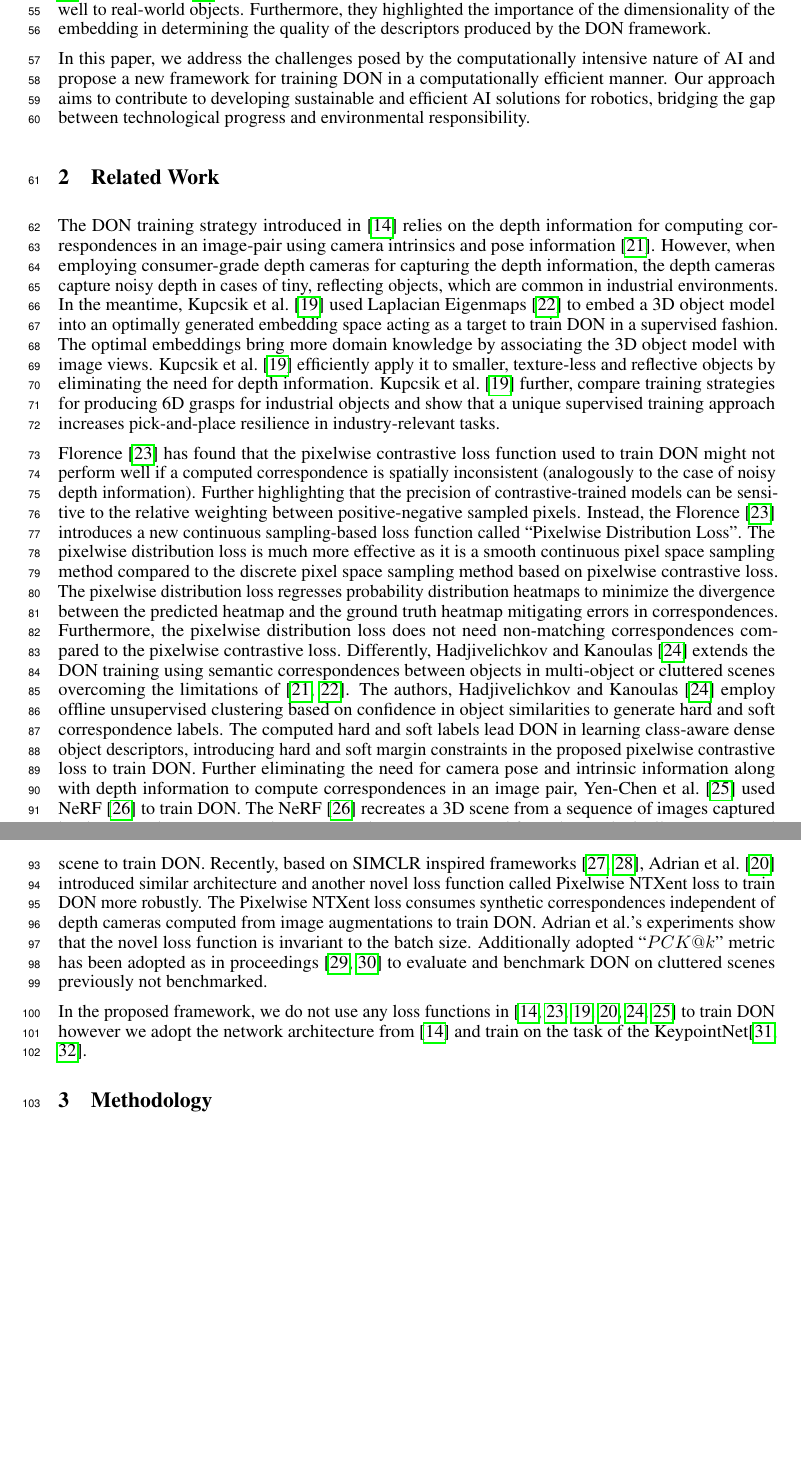
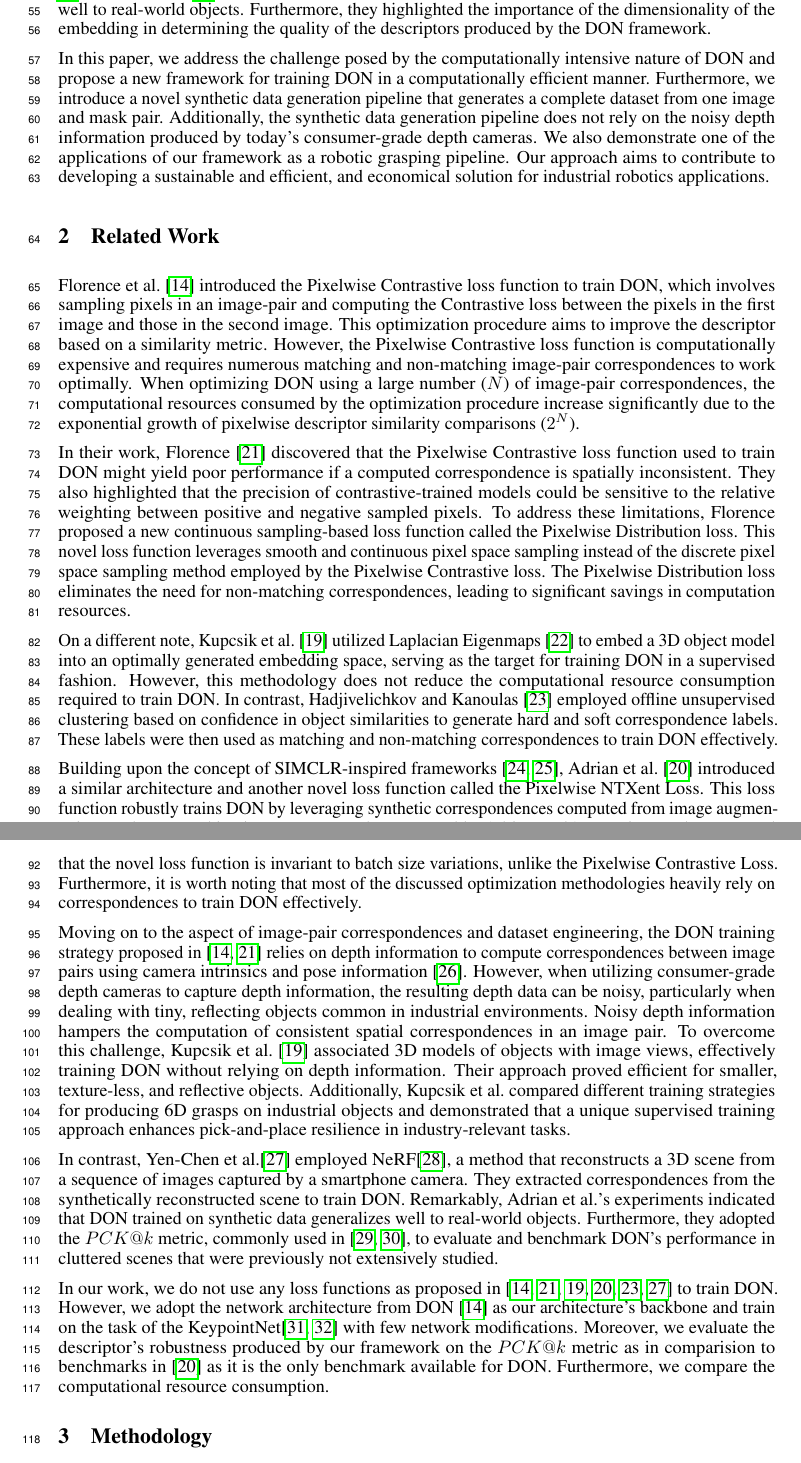
Before and after one commit to KanishkNavale/training_don_a_novel_approach, a LaTeX paper (research_paper/paper.tex, which reads research_paper/chapters/introduction.tex, research_paper/chapters/related.tex): two parts of pages 2 and 3 of 9, joined at a grey line, cut so that both start at the same text, the shorter picture padded with empty space. Compiled offline with pdfLaTeX.

Commit message:
Revising SOTA

```diff
--- a/research_paper/chapters/introduction.tex
+++ b/research_paper/chapters/introduction.tex
@@ -45,5 +45,8 @@ synthetic data and still generalize well to real-world objects. Furthermore, the
 dimensionality of the embedding in determining the quality of the descriptors produced by the DON framework.
 
 
-In this paper, we address the challenges posed by the computationally intensive nature of AI and propose a new framework for training DON in a computationally efficient manner.
-Our approach aims to contribute to developing sustainable and efficient AI solutions for robotics, bridging the gap between technological progress and environmental responsibility.
+In this paper, we address the challenge posed by the computationally intensive nature of DON and propose a new framework for training DON
+in a computationally efficient manner. Furthermore, we introduce a novel synthetic data generation pipeline that generates a complete dataset
+from one image and mask pair. Additionally, the synthetic data generation pipeline does not rely on the noisy depth information produced by
+today's consumer-grade depth cameras. We also demonstrate one of the applications of our framework as a robotic grasping pipeline.
+Our approach aims to contribute to developing a sustainable and efficient, and economical solution for industrial robotics applications.
--- a/research_paper/chapters/related.tex
+++ b/research_paper/chapters/related.tex
@@ -1,42 +1,57 @@
-The DON training strategy introduced in~\cite{florence2018dense} relies on the depth information for computing correspondences in an image-pair using
-camera intrinsics and pose information \cite{hartley2003multiple}.
-However, when employing consumer-grade depth cameras for capturing the depth information,
-the depth cameras capture noisy depth in cases of tiny, reflecting objects, which are common in
-industrial environments. In the meantime, \citeauthor{kupcsik2021supervised}~\cite{kupcsik2021supervised} used Laplacian Eigenmaps \cite{belkin2003laplacian}
-to embed a 3D object model into an optimally generated embedding space acting as a target to train DON in a supervised fashion.
-The optimal embeddings bring more domain knowledge by associating the 3D object model with image views.
-\citeauthor{kupcsik2021supervised}~\cite{kupcsik2021supervised} efficiently apply it to smaller, texture-less and
-reflective objects by eliminating the need for depth information. \citeauthor{kupcsik2021supervised}~\cite{kupcsik2021supervised}
-further, compare training strategies for producing 6D grasps for industrial objects and show that a unique supervised training approach
-increases pick-and-place resilience in industry-relevant tasks.
+\Citeauthor{florence2018dense}~\cite{florence2018dense} introduced the Pixelwise Contrastive loss function to train DON,
+which involves sampling pixels in an image-pair and computing the Contrastive loss between the pixels in the first image
+and those in the second image. This optimization procedure aims to improve the descriptor based on a similarity metric.
+However, the Pixelwise Contrastive loss function is computationally expensive and requires numerous matching and non-matching
+image-pair correspondences to work optimally. When optimizing DON using a large number ($N$) of image-pair correspondences,
+the computational resources consumed by the optimization procedure increase significantly due to the exponential growth of
+pixelwise descriptor similarity comparisons ($2^N$).
 
-\citeauthor{florence2020dense}~\cite{florence2020dense} has found that the pixelwise contrastive loss function used to train DON might not perform well if a computed
-correspondence is spatially inconsistent (analogously to the case of noisy depth information). Further highlighting that the precision
-of contrastive-trained models can be sensitive to the
-relative weighting between positive-negative sampled pixels. Instead, the \citeauthor{florence2020dense}~\cite{florence2020dense} introduces a new continuous
-sampling-based loss function called ``Pixelwise Distribution Loss''.
-The pixelwise distribution loss is much more effective as it is a smooth continuous pixel space sampling method compared to the
-discrete pixel space sampling method based on pixelwise contrastive loss.
-The pixelwise distribution loss regresses probability distribution heatmaps to minimize the divergence between the predicted
-heatmap and the ground truth heatmap mitigating errors in correspondences. Furthermore, the pixelwise distribution loss does not
-need non-matching correspondences compared to the
-pixelwise contrastive loss.
-Differently, \citeauthor{hadjivelichkov2021fully}~\cite{hadjivelichkov2021fully} extends the DON training using semantic correspondences between objects in multi-object
-or cluttered scenes overcoming the limitations of \parencites{hartley2003multiple}{belkin2003laplacian}.
-The authors, \citeauthor{hadjivelichkov2021fully}~\cite{hadjivelichkov2021fully} employ offline unsupervised clustering based on confidence in object similarities to generate hard and soft correspondence labels.
-The computed hard and soft labels lead DON in learning class-aware dense object descriptors, introducing hard and soft margin constraints in the proposed pixelwise contrastive loss to train DON.
-Further eliminating the need for camera pose and intrinsic information along with depth information to compute correspondences in an image pair, \citeauthor{nerf-Supervision}~\cite{nerf-Supervision} used
-NeRF~\cite{mildenhall2021nerf} to train DON. The NeRF~\cite{mildenhall2021nerf} recreates a 3D scene from a sequence of images captured by the smartphone camera. The correspondences are extracted from
-the synthetically reconstructed scene to train DON.
-Recently, based on SIMCLR inspired frameworks~\parencites{chen2020simple}{zbontar2021barlow},
-\citeauthor{adrian2022efficient}~\cite{adrian2022efficient} introduced similar architecture and another novel loss function called
-Pixelwise NTXent loss to train DON more robustly.
-The Pixelwise NTXent loss consumes synthetic correspondences independent of depth cameras computed from image augmentations to train DON.
-\citeauthor{adrian2022efficient}'s experiments show that the novel loss function is invariant to the batch size.
-Additionally adopted ``$PCK@k$''
-metric has been adopted as in proceedings \parencites{chai2019multi}{fathy2018hierarchical} to evaluate and benchmark
-DON on cluttered scenes previously not benchmarked.
+In their work, \citeauthor{florence2020dense}~\cite{florence2020dense} discovered that the Pixelwise Contrastive loss
+function used to train DON might yield poor performance if a computed correspondence is spatially inconsistent.
+They also highlighted that the precision of contrastive-trained models could be sensitive to the relative weighting
+between positive and negative sampled pixels. To address these limitations, \citeauthor{florence2020dense}
+proposed a new continuous sampling-based loss function called the Pixelwise Distribution loss. This novel
+loss function leverages smooth and continuous pixel space sampling instead of the discrete pixel space
+sampling method employed by the Pixelwise Contrastive loss. The Pixelwise Distribution loss eliminates
+the need for non-matching correspondences, leading to significant savings in computation resources.
 
-In the proposed framework, we do not use any loss functions in
-\parencites{florence2018dense}{florence2020dense}{kupcsik2021supervised}{adrian2022efficient}{hadjivelichkov2021fully}{nerf-Supervision} to train DON
-however we adopt the network architecture from \cite{florence2018dense} and train on the task of the KeypointNet\parencites{suwajanakorn2018discovery}{zhao2020learning}.
+On a different note, \citeauthor{kupcsik2021supervised}~\cite{kupcsik2021supervised} utilized Laplacian Eigenmaps~\cite{belkin2003laplacian}
+to embed a 3D object model into an optimally generated embedding space, serving as the target for training DON in a supervised fashion.
+However, this methodology does not reduce the computational resource consumption required to train DON. In contrast,
+\citeauthor{hadjivelichkov2021fully}~\cite{hadjivelichkov2021fully} employed offline unsupervised clustering based on confidence
+in object similarities to generate hard and soft correspondence labels. These labels were then used as matching and non-matching
+correspondences to train DON effectively.
+
+Building upon the concept of SIMCLR-inspired frameworks~\parencites{chen2020simple}{zbontar2021barlow},
+\citeauthor{adrian2022efficient}~\cite{adrian2022efficient} introduced a similar architecture and another
+novel loss function called the Pixelwise NTXent Loss. This loss function robustly trains DON by leveraging
+synthetic correspondences computed from image augmentations and non-matching image correspondences.
+Notably, \citeauthor{adrian2022efficient}'s experiments demonstrated that the novel loss function is
+invariant to batch size variations, unlike the Pixelwise Contrastive Loss. Furthermore, it is worth
+noting that most of the discussed optimization methodologies heavily rely on correspondences to train DON effectively.
+
+Moving on to the aspect of image-pair correspondences and dataset engineering,
+the DON training strategy proposed in \cite{florence2018dense, florence2020dense} relies on depth information to
+compute correspondences between image pairs using camera intrinsics and pose information \cite{hartley2003multiple}.
+However, when utilizing consumer-grade depth cameras to capture depth information, the resulting depth data can be noisy,
+particularly when dealing with tiny, reflecting objects common in industrial environments. Noisy depth information hampers
+the computation of consistent spatial correspondences in an image pair. To overcome this challenge,
+\citeauthor{kupcsik2021supervised}~\cite{kupcsik2021supervised} associated 3D models of objects with image views,
+effectively training DON without relying on depth information. Their approach proved efficient for smaller,
+texture-less, and reflective objects. Additionally, \citeauthor{kupcsik2021supervised}
+compared different training strategies for producing 6D grasps on industrial objects and
+demonstrated that a unique supervised training approach enhances pick-and-place resilience in industry-relevant tasks.
+
+In contrast, \citeauthor{nerf-Supervision}\cite{nerf-Supervision} employed NeRF\cite{mildenhall2021nerf},
+a method that reconstructs a 3D scene from a sequence of images captured by a smartphone camera.
+They extracted correspondences from the synthetically reconstructed scene to train DON. Remarkably,
+\citeauthor{adrian2022efficient}'s experiments indicated that DON trained on synthetic data generalizes
+well to real-world objects. Furthermore, they adopted the $PCK@k$ metric, commonly used in
+\parencites{chai2019multi}{fathy2018hierarchical}, to evaluate and benchmark DON's performance
+in cluttered scenes that were previously not extensively studied.
+
+In our work, we do not use any loss functions as proposed in \parencites{florence2018dense}{florence2020dense}{kupcsik2021supervised}{adrian2022efficient}{hadjivelichkov2021fully}{nerf-Supervision}
+to train DON. However, we adopt the network architecture from DON~\cite{florence2018dense}
+as our architecture's backbone and train on the task of the KeypointNet\parencites{suwajanakorn2018discovery}{zhao2020learning}
+with few network modifications. Moreover, we evaluate the descriptor's robustness produced by our framework on the $PCK@k$ metric as in comparision
+to benchmarks in \cite{adrian2022efficient} as it is the only benchmark available for DON. Furthermore, we compare the computational resource consumption.
```
